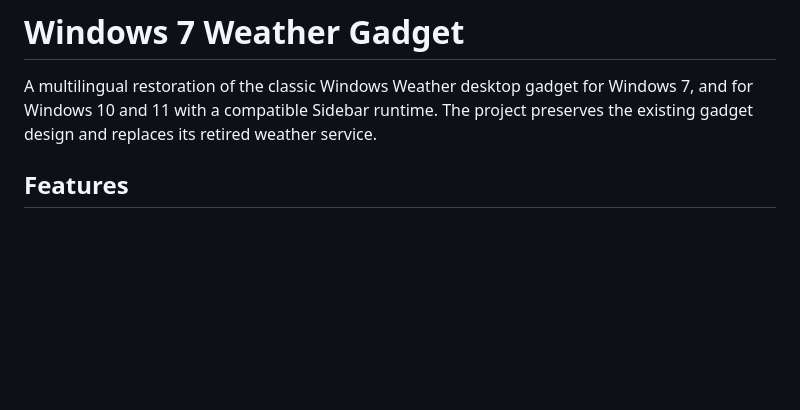
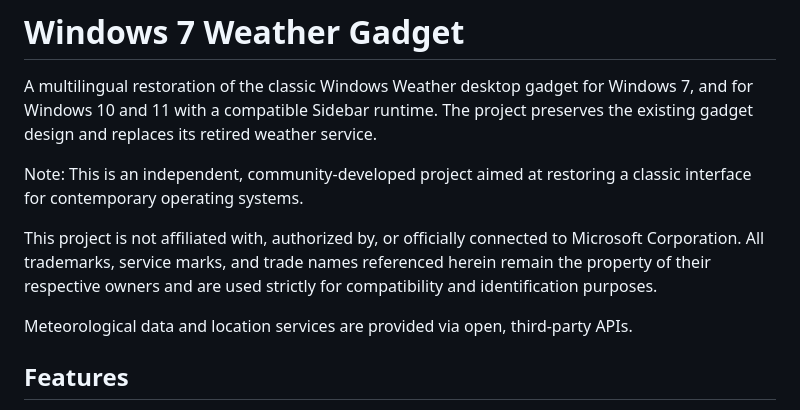
Before and after one commit to babamohammed2022/Win7WeatherGadget, a Markdown page: README.md, the part around the change. Drawn GitHub-style; blank space fills up the shorter version.

```diff
--- a/README.md
+++ b/README.md
@@ -2,7 +2,11 @@
 
 A multilingual restoration of the classic Windows Weather desktop gadget for Windows 7, and for Windows 10 and 11 with a compatible Sidebar runtime. The project preserves the existing gadget design and replaces its retired weather service.
 
+Note: This is an independent, community-developed project aimed at restoring a classic interface for contemporary operating systems.
 
+This project is not affiliated with, authorized by, or officially connected to Microsoft Corporation. All trademarks, service marks, and trade names referenced herein remain the property of their respective owners and are used strictly for compatibility and identification purposes.
+
+Meteorological data and location services are provided via open, third-party APIs.
 
 ## Features
 
```
